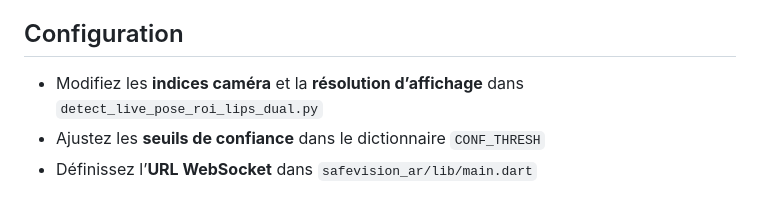
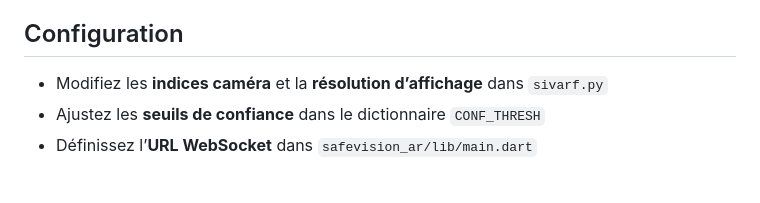
Before and after one commit to Rostom-Ben-Abdallah/sivar-f, a Markdown page: README.md, the part around the change. Drawn GitHub-style.

```diff
--- a/README.md
+++ b/README.md
@@ -81,7 +81,7 @@ flutter run
 
 ## Configuration
 
-* Modifiez les **indices caméra** et la **résolution d’affichage** dans `detect_live_pose_roi_lips_dual.py`
+* Modifiez les **indices caméra** et la **résolution d’affichage** dans `sivarf.py`
 * Ajustez les **seuils de confiance** dans le dictionnaire `CONF_THRESH`
 * Définissez l’**URL WebSocket** dans `safevision_ar/lib/main.dart`
 
```
